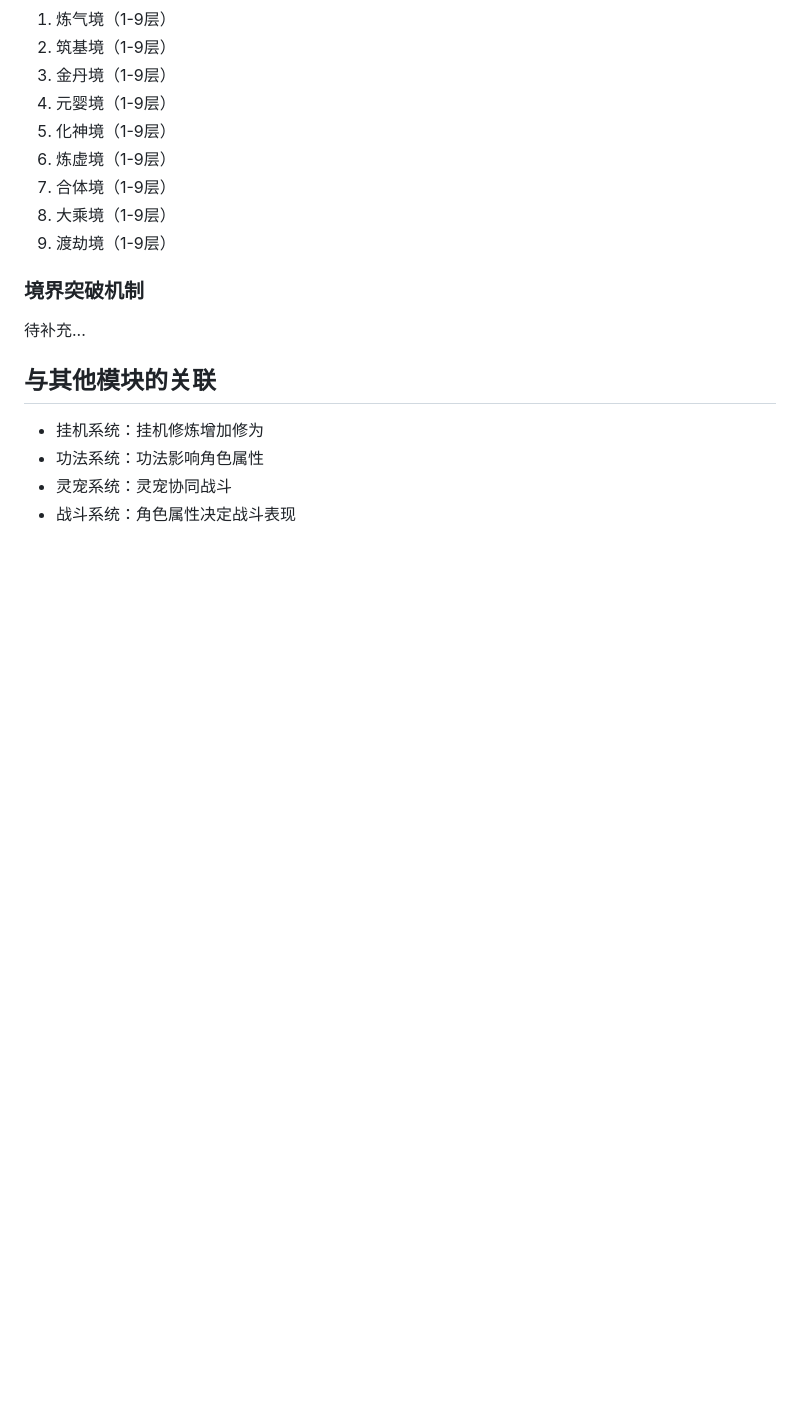
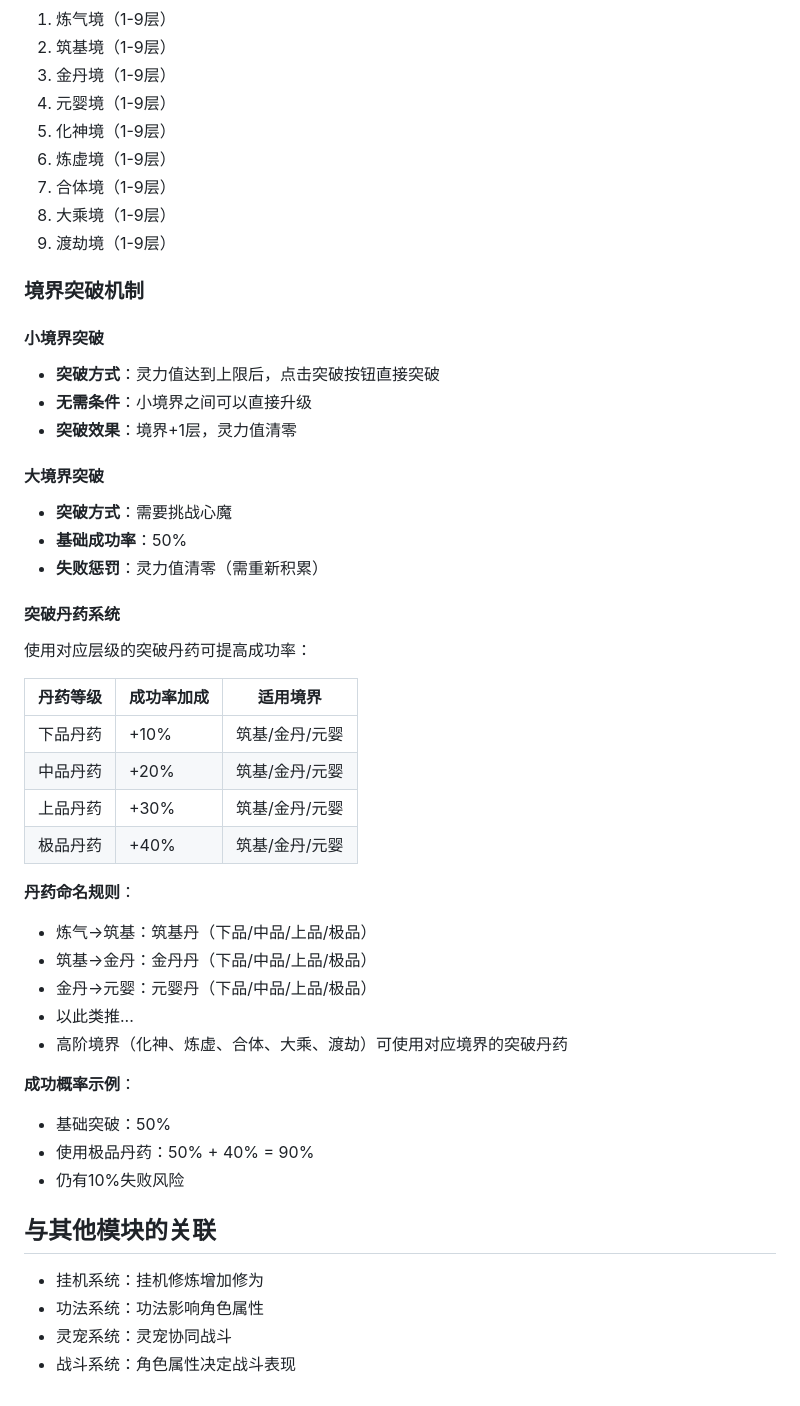
Before and after one commit to wangwsq00/xxqn, a Markdown page: doc/modules/01_角色系统.md, the part around the change. Rendered like a GitHub page; blank space fills up the shorter version.

Commit message:
feat: 修仙千年游戏设计文档初始化
Co-authored-by: traeagent <traeagent@users.noreply.github.com>

```diff
--- a/doc/modules/01_角色系统.md
+++ b/doc/modules/01_角色系统.md
@@ -169,7 +169,37 @@
 
 ### 境界突破机制
 
-待补充...
+#### 小境界突破
+- **突破方式**：灵力值达到上限后，点击突破按钮直接突破
+- **无需条件**：小境界之间可以直接升级
+- **突破效果**：境界+1层，灵力值清零
+
+#### 大境界突破
+- **突破方式**：需要挑战心魔
+- **基础成功率**：50%
+- **失败惩罚**：灵力值清零（需重新积累）
+
+#### 突破丹药系统
+使用对应层级的突破丹药可提高成功率：
+
+| 丹药等级 | 成功率加成 | 适用境界 |
+|----------|------------|----------|
+| 下品丹药 | +10%       | 筑基/金丹/元婴 |
+| 中品丹药 | +20%       | 筑基/金丹/元婴 |
+| 上品丹药 | +30%       | 筑基/金丹/元婴 |
+| 极品丹药 | +40%       | 筑基/金丹/元婴 |
+
+**丹药命名规则**：
+- 炼气→筑基：筑基丹（下品/中品/上品/极品）
+- 筑基→金丹：金丹丹（下品/中品/上品/极品）
+- 金丹→元婴：元婴丹（下品/中品/上品/极品）
+- 以此类推...
+- 高阶境界（化神、炼虚、合体、大乘、渡劫）可使用对应境界的突破丹药
+
+**成功概率示例**：
+- 基础突破：50%
+- 使用极品丹药：50% + 40% = 90%
+- 仍有10%失败风险
 
 ## 与其他模块的关联
 
```
